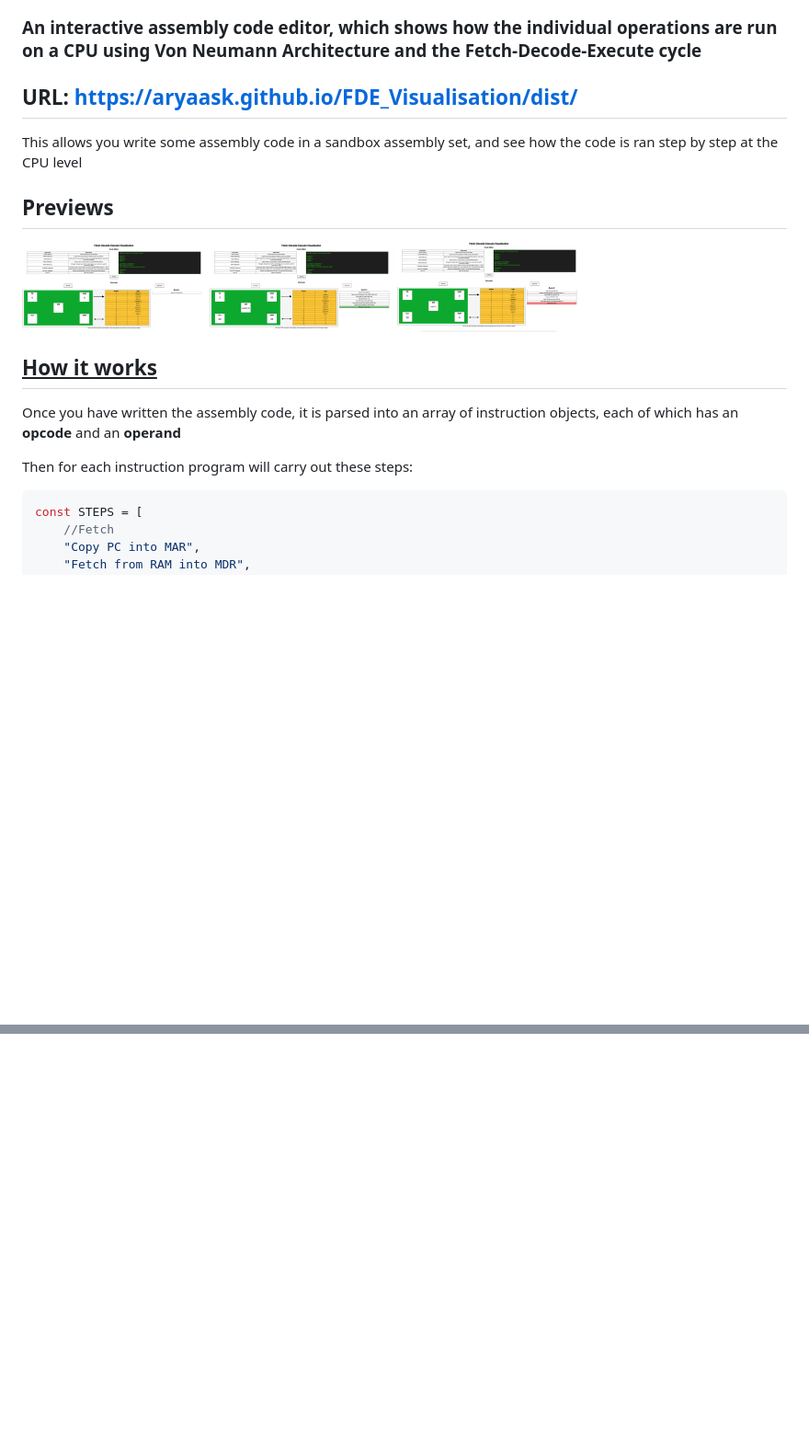
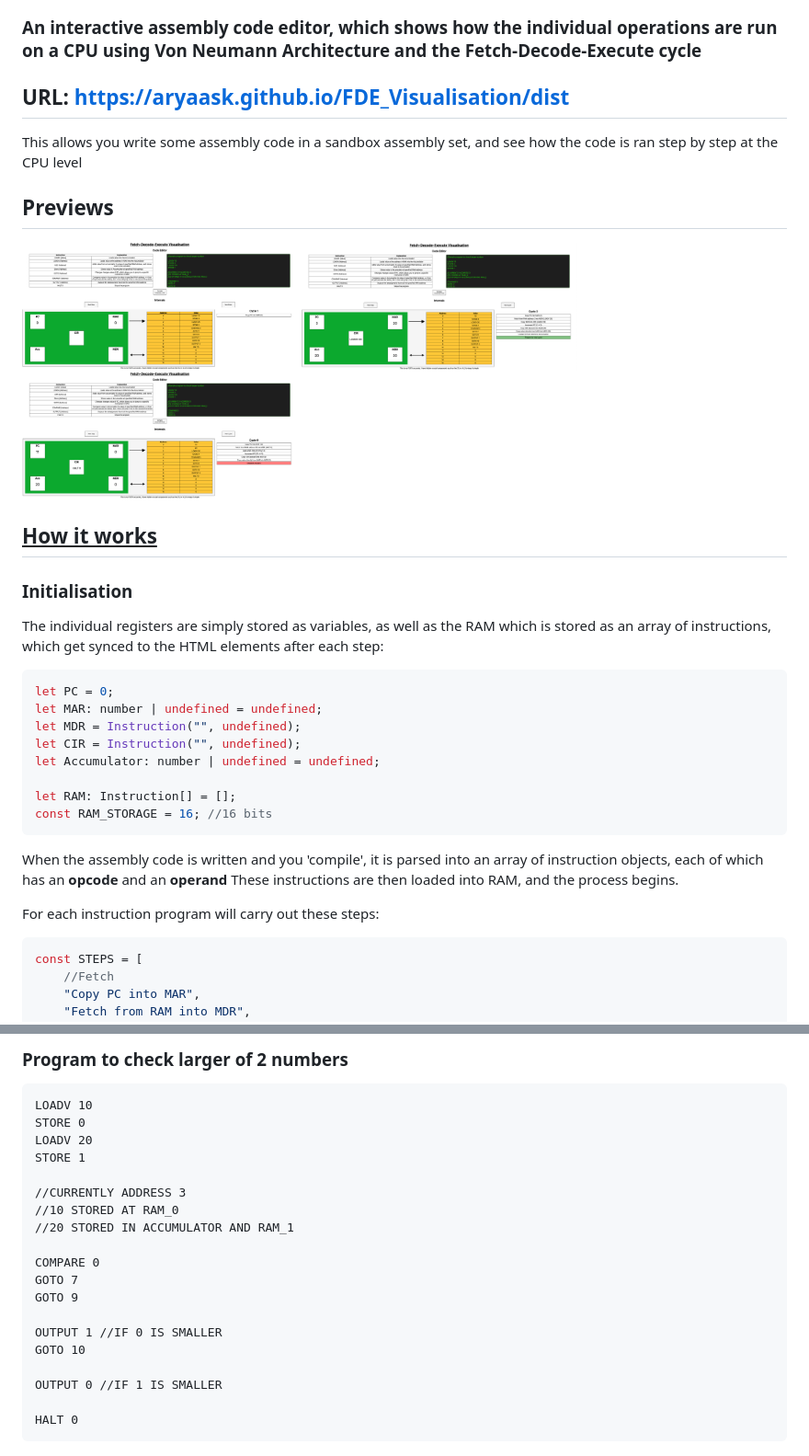
Before and after one commit to AryaaSk/FDE_Visualisation, a Markdown page: README.md, 2 parts joined by grey strips. Shown: that part at 92% size. Drawn GitHub-style; pictures changed too: Previews/3.png; blank space fills up the shorter version.

Commit message:
Updated readme and preview 3 image

````diff
--- a/README.md
+++ b/README.md
@@ -1,21 +1,35 @@
 # FDE Visualisation
 ### An interactive assembly code editor, which shows how the individual operations are run on a CPU using Von Neumann Architecture and the Fetch-Decode-Execute cycle
 
-## URL: https://aryaask.github.io/FDE_Visualisation/dist/
+## URL: https://aryaask.github.io/FDE_Visualisation/dist
 
 This allows you write some assembly code in a sandbox assembly set, and see how the code is ran step by step at the CPU level
 
 ## Previews
 <p float="left">
-  <img src="/Previews/1.png?raw=true" width="200" />
-  <img src="/Previews/2.png?raw=true" width="200" />
-  <img src="/Previews/3.png?raw=true" width="200" />
+  <img src="/Previews/1.png?raw=true" width="300" />
+  <img src="/Previews/2.png?raw=true" width="300" />
+  <img src="/Previews/3.png?raw=true" width="300" />
 </p>
 
 ## <u>How it works</u>
-Once you have written the assembly code, it is parsed into an array of instruction objects, each of which has an **opcode** and an **operand**
 
-Then for each instruction program will carry out these steps:
+### Initialisation
+The individual registers are simply stored as variables, as well as the RAM which is stored as an array of instructions, which get synced to the HTML elements after each step:
+```typescript
+let PC = 0;
+let MAR: number | undefined = undefined;
+let MDR = Instruction("", undefined);
+let CIR = Instruction("", undefined);
+let Accumulator: number | undefined = undefined;
+
+let RAM: Instruction[] = [];
+const RAM_STORAGE = 16; //16 bits
+```
+
+When the assembly code is written and you 'compile', it is parsed into an array of instruction objects, each of which has an **opcode** and an **operand** These instructions are then loaded into RAM, and the process begins.
+
+For each instruction program will carry out these steps:
 ```javascript
 const STEPS = [
     //Fetch
@@ -93,0 +126,22 @@ callback = (value: number) => {
+### Program to check larger of 2 numbers
+```
+LOADV 10
+STORE 0
+LOADV 20
+STORE 1
+
+//CURRENTLY ADDRESS 3
+//10 STORED AT RAM_0
+//20 STORED IN ACCUMULATOR AND RAM_1
+
+COMPARE 0
+GOTO 7
+GOTO 9
+
+OUTPUT 1 //IF 0 IS SMALLER
+GOTO 10
+
+OUTPUT 0 //IF 1 IS SMALLER
+
+HALT 0
+```
````
Also changed, not shown: other parts of README.md (+33 -15 lines).
